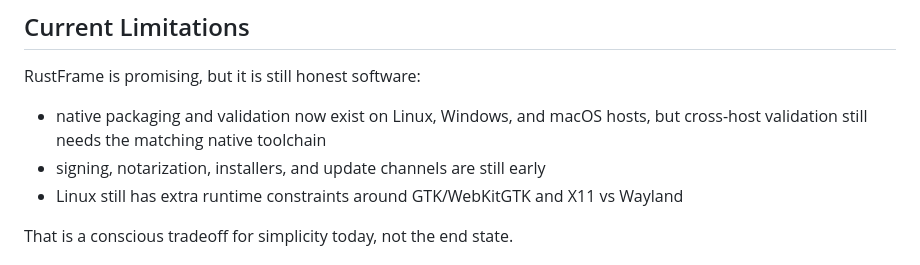
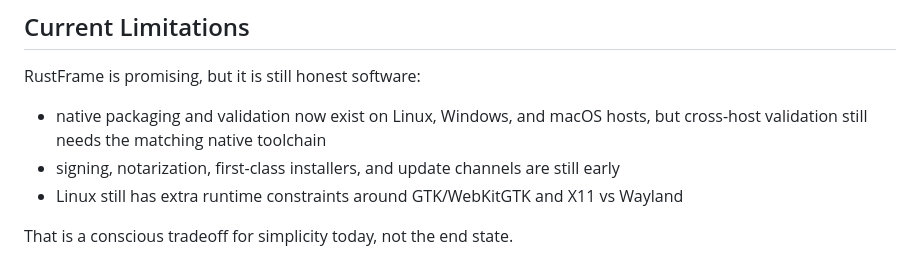
Before and after one commit to OthmaneBlial/rustframe, a Markdown page: README.md, the part around the change. Rendered like a GitHub page.

Commit message:
Clarify installer limitations in README

```diff
--- a/README.md
+++ b/README.md
@@ -297,7 +297,7 @@ Some are SQLite-backed. One is local-storage-first. All of them keep the same co
 RustFrame is promising, but it is still honest software:
 
 - native packaging and validation now exist on Linux, Windows, and macOS hosts, but cross-host validation still needs the matching native toolchain
-- signing, notarization, installers, and update channels are still early
+- signing, notarization, first-class installers, and update channels are still early
 - Linux still has extra runtime constraints around GTK/WebKitGTK and X11 vs Wayland
 
 That is a conscious tradeoff for simplicity today, not the end state.
```
